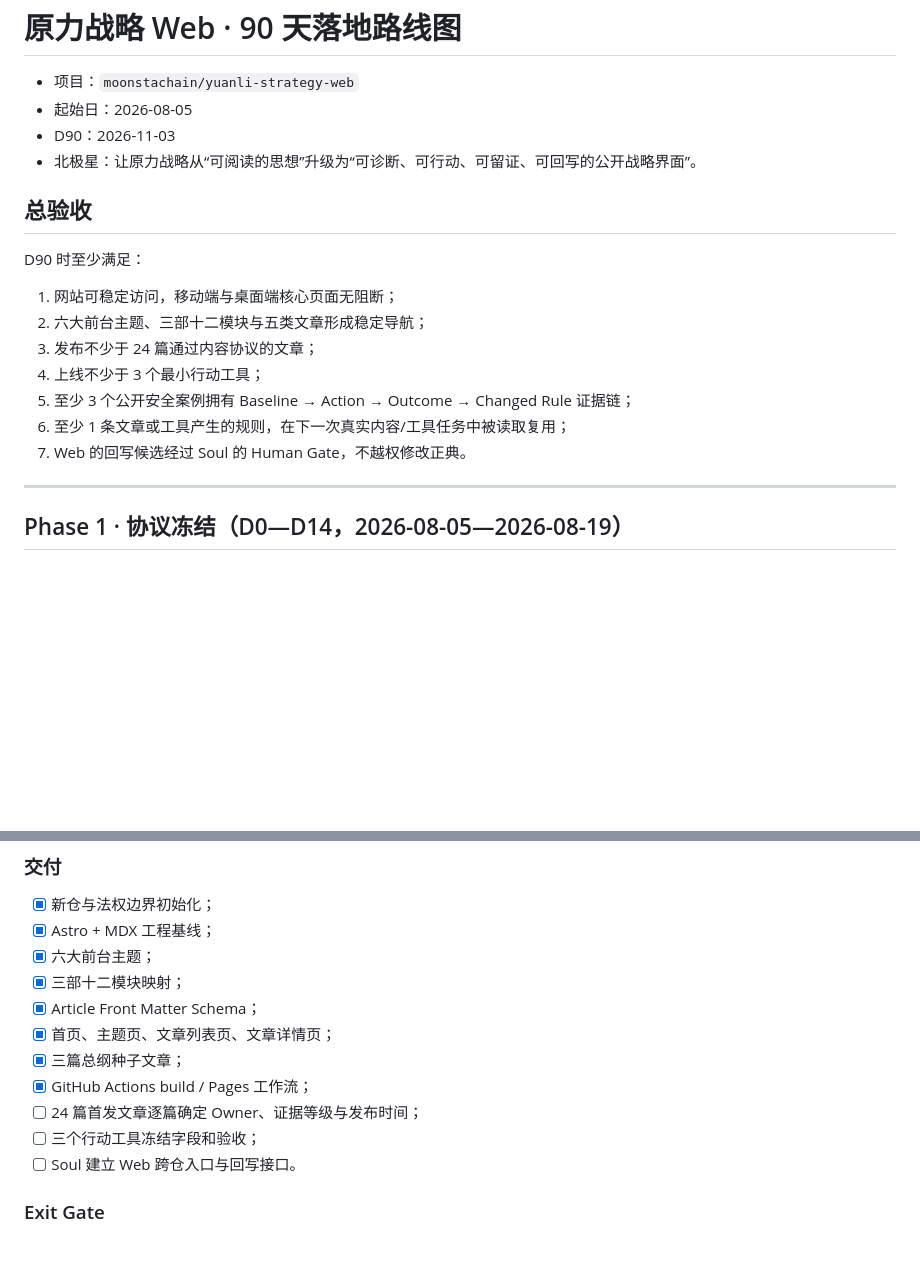
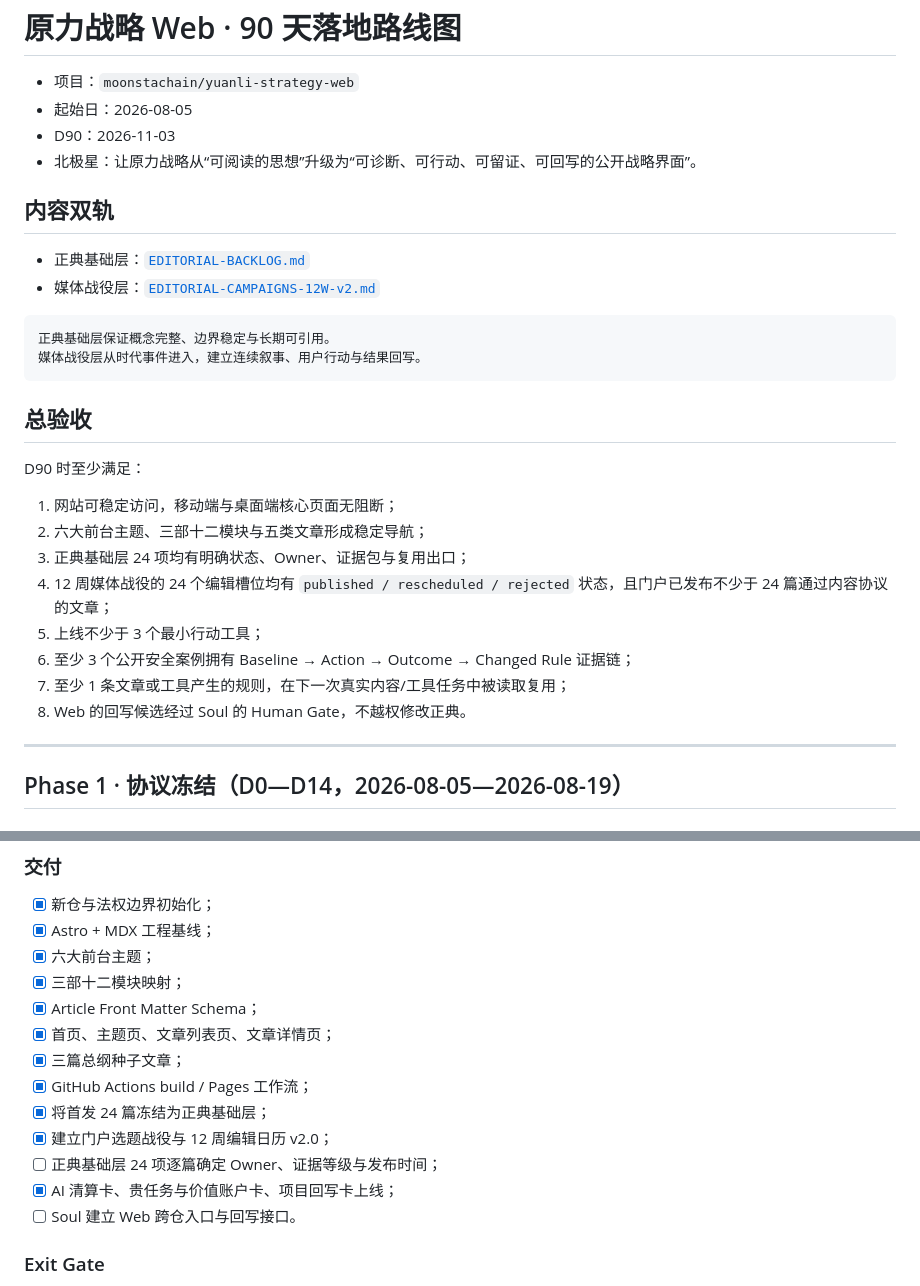
Before and after one commit to moonstachain/yuanli-strategy-web, a Markdown page: docs/ROADMAP-90D.md, 2 parts joined by grey strips. Drawn GitHub-style; blank space fills up the shorter version.

````diff
--- a/docs/ROADMAP-90D.md
+++ b/docs/ROADMAP-90D.md
@@ -5,17 +5,28 @@
 - D90：2026-11-03
 - 北极星：让原力战略从“可阅读的思想”升级为“可诊断、可行动、可留证、可回写的公开战略界面”。
 
+## 内容双轨
+
+- 正典基础层：[`EDITORIAL-BACKLOG.md`](EDITORIAL-BACKLOG.md)
+- 媒体战役层：[`EDITORIAL-CAMPAIGNS-12W-v2.md`](EDITORIAL-CAMPAIGNS-12W-v2.md)
+
+```text
+正典基础层保证概念完整、边界稳定与长期可引用。
+媒体战役层从时代事件进入，建立连续叙事、用户行动与结果回写。
+```
+
 ## 总验收
 
 D90 时至少满足：
 
 1. 网站可稳定访问，移动端与桌面端核心页面无阻断；
 2. 六大前台主题、三部十二模块与五类文章形成稳定导航；
-3. 发布不少于 24 篇通过内容协议的文章；
-4. 上线不少于 3 个最小行动工具；
-5. 至少 3 个公开安全案例拥有 Baseline → Action → Outcome → Changed Rule 证据链；
-6. 至少 1 条文章或工具产生的规则，在下一次真实内容/工具任务中被读取复用；
-7. Web 的回写候选经过 Soul 的 Human Gate，不越权修改正典。
+3. 正典基础层 24 项均有明确状态、Owner、证据包与复用出口；
+4. 12 周媒体战役的 24 个编辑槽位均有 `published / rescheduled / rejected` 状态，且门户已发布不少于 24 篇通过内容协议的文章；
+5. 上线不少于 3 个最小行动工具；
+6. 至少 3 个公开安全案例拥有 Baseline → Action → Outcome → Changed Rule 证据链；
+7. 至少 1 条文章或工具产生的规则，在下一次真实内容/工具任务中被读取复用；
+8. Web 的回写候选经过 Soul 的 Human Gate，不越权修改正典。
 
 ---
 
@@ -35,8 +46,10 @@ D90 时至少满足：
 - [x] 首页、主题页、文章列表页、文章详情页；
 - [x] 三篇总纲种子文章；
 - [x] GitHub Actions build / Pages 工作流；
-- [ ] 24 篇首发文章逐篇确定 Owner、证据等级与发布时间；
-- [ ] 三个行动工具冻结字段和验收；
+- [x] 将首发 24 篇冻结为正典基础层；
+- [x] 建立门户选题战役与 12 周编辑日历 v2.0；
+- [ ] 正典基础层 24 项逐篇确定 Owner、证据等级与发布时间；
+- [x] AI 清算卡、贵任务与价值账户卡、项目回写卡上线；
 - [ ] Soul 建立 Web 跨仓入口与回写接口。
 
 ### Exit Gate
````
Also changed, not shown: other parts of docs/ROADMAP-90D.md (+13 -9 lines).
